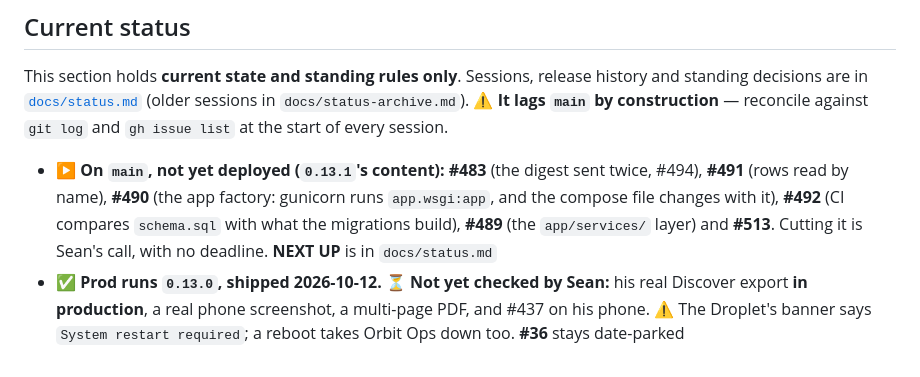
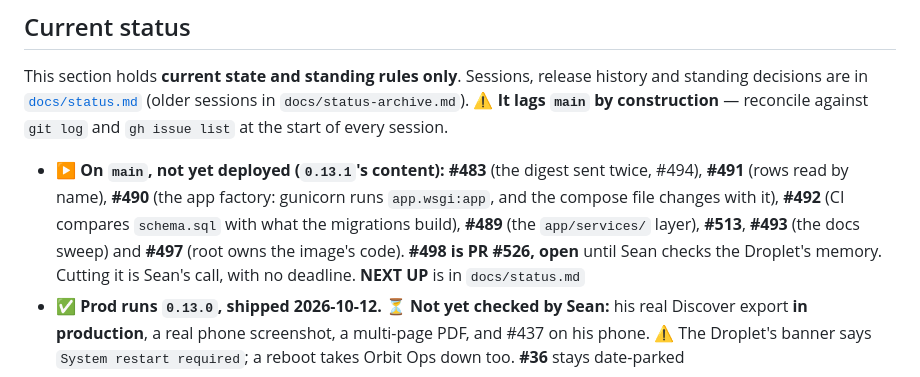
Before and after one commit to CaddisMaster/budget-buddy, a Markdown page: CLAUDE.md, the part around the change. GitHub-like rendering.

```diff
--- a/CLAUDE.md
+++ b/CLAUDE.md
@@ -320,8 +320,9 @@ and `gh issue list` at the start of every session.
 - ▶️ **On `main`, not yet deployed (`0.13.1`'s content): #483** (the digest sent twice, #494),
   **#491** (rows read by name), **#490** (the app factory: gunicorn runs `app.wsgi:app`, and the
   compose file changes with it), **#492** (CI compares `schema.sql` with what the migrations
-  build), **#489** (the `app/services/` layer) and **#513**. Cutting it is Sean's call, with no
-  deadline. **NEXT UP** is in `docs/status.md`
+  build), **#489** (the `app/services/` layer), **#513**, **#493** (the docs sweep) and **#497**
+  (root owns the image's code). **#498 is PR #526, open** until Sean checks the Droplet's memory.
+  Cutting it is Sean's call, with no deadline. **NEXT UP** is in `docs/status.md`
 - ✅ **Prod runs `0.13.0`, shipped 2026-10-12.** ⏳ **Not yet checked by Sean:** his real Discover
   export **in production**, a real phone screenshot, a multi-page PDF, and #437 on his phone.
   ⚠️ The Droplet's banner says `System restart required`; a reboot takes Orbit Ops down too.
```
Also changed, not shown: docs/status.md (+41 -18 lines).
